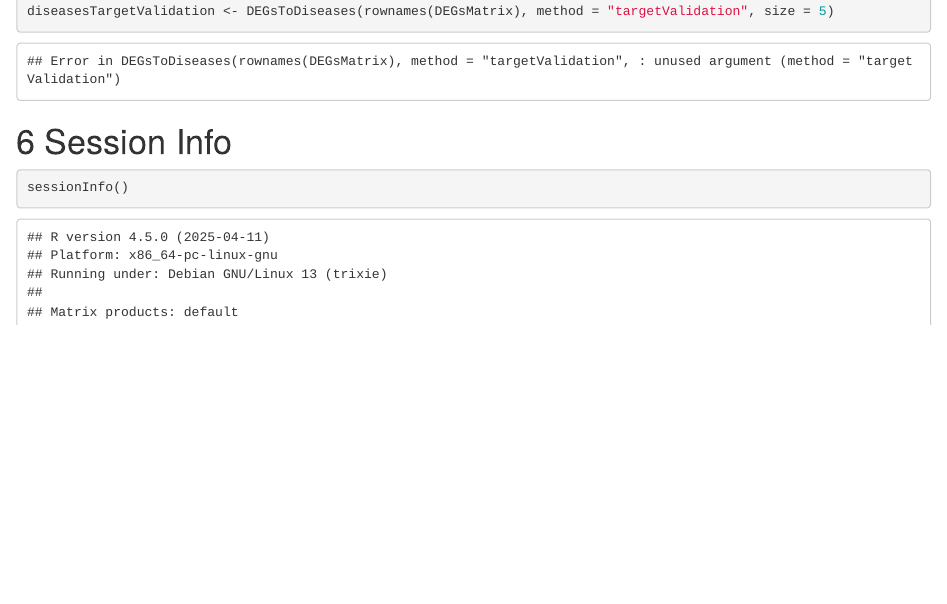
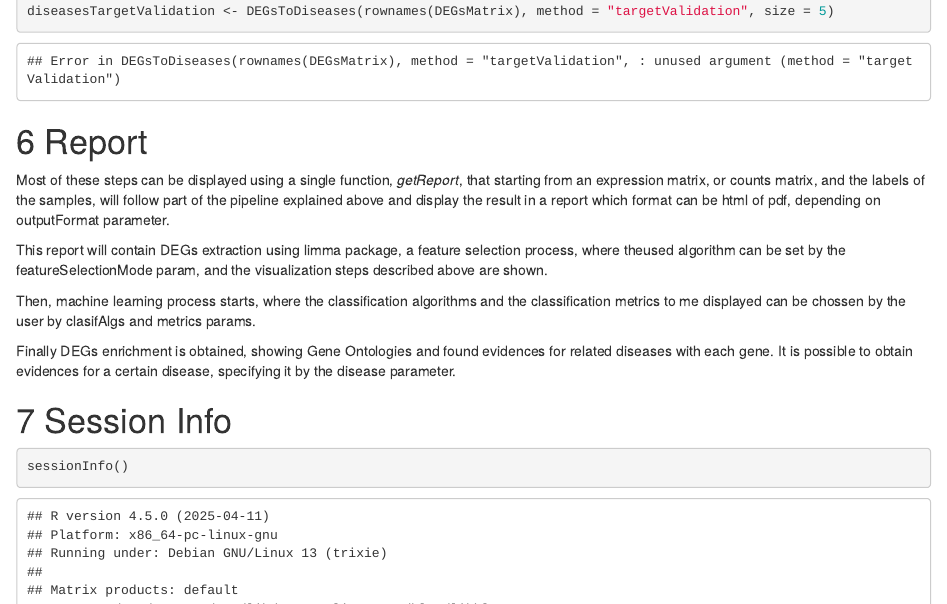
Before and after one commit to CasedUgr/KnowSeq, an R Markdown document (vignettes/KnowSeq.Rmd): the page in a window 1100 px wide, from 16090 px down before the commit and from 16110 px down after it, so that both start at the same text. Rendered offline with R 4.5, knitr and Pandoc, with nearby package versions; some code elsewhere in the file could not run offline.

Commit message:
Add report description

````diff
--- a/vignettes/KnowSeq.Rmd
+++ b/vignettes/KnowSeq.Rmd
@@ -498,6 +498,15 @@ For example, the image below shows the diseases related only with KRT19 gene tha
 ![](diseaseKRT19.png)
 -->
 
+# Report
+Most of these steps can be displayed using a single function, *getReport*, that starting from an expression matrix, or counts matrix, and the labels of the samples, will follow part of the pipeline explained above and display the result in a report which format can be html of pdf, depending on outputFormat parameter.
+
+This report will contain DEGs extraction using limma package, a feature selection process, where theused algorithm can be set by the featureSelectionMode param, and the visualization steps described above are shown.
+
+Then, machine learning process starts, where the classification algorithms and the classification metrics to me displayed can be chossen by the user by clasifAlgs and metrics params.
+
+Finally DEGs enrichment is obtained, showing Gene Ontologies and found evidences for related diseases with each gene. It is possible to obtain evidences for a certain disease, specifying it by the disease parameter.
+
 
 # Session Info
 ```{r Session_info}
````
